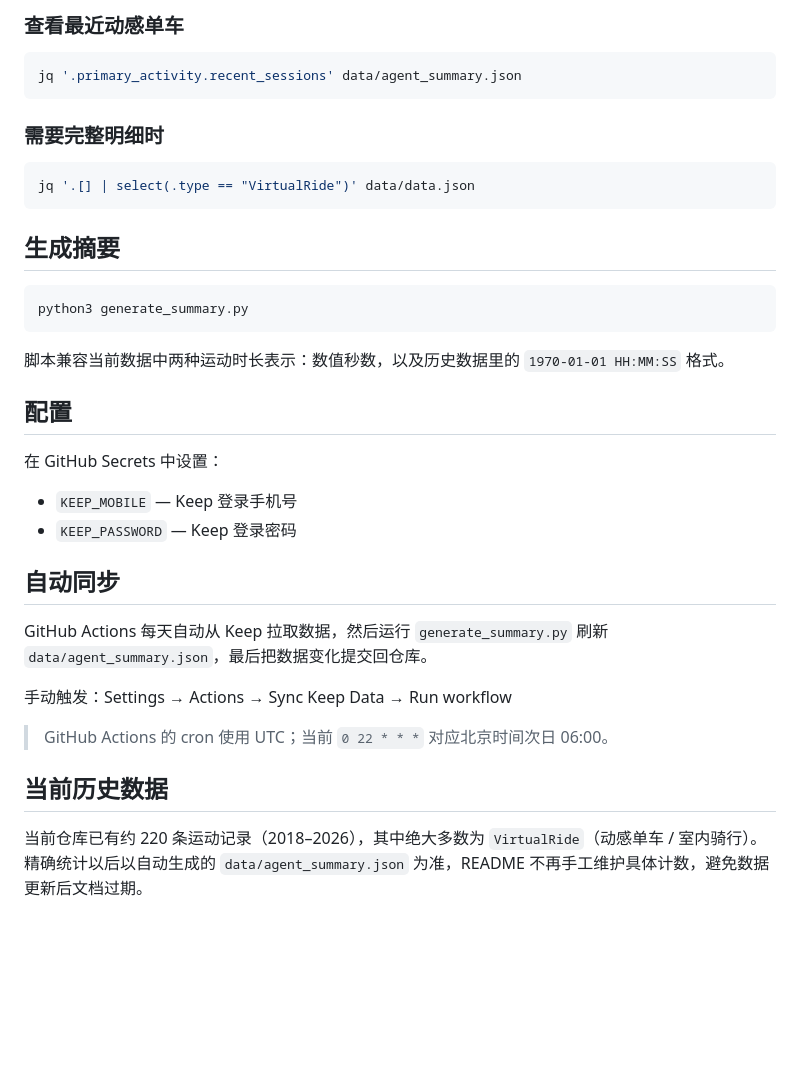
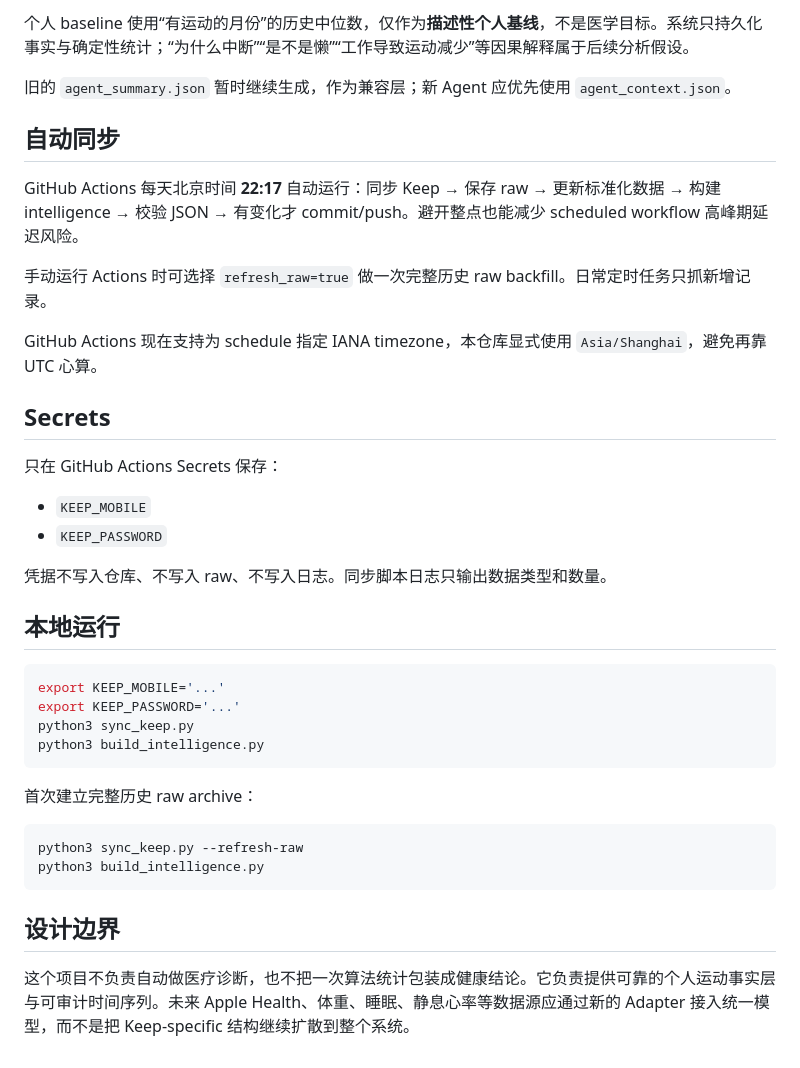
Before and after one commit to psychen2019/keep-sync, a Markdown page: README.md, the part around one of its changes. Drawn GitHub-style; blank space fills up the shorter version.

Commit message:
document Personal Activity Intelligence architecture

````diff
--- a/README.md
+++ b/README.md
@@ -63,39 +81,41 @@ jq '.primary_activity.by_month' data/agent_summary.json
 
-### 查看最近动感单车
+个人 baseline 使用“有运动的月份”的历史中位数，仅作为**描述性个人基线**，不是医学目标。系统只持久化事实与确定性统计；“为什么中断”“是不是懒”“工作导致运动减少”等因果解释属于后续分析假设。
 
-```bash
-jq '.primary_activity.recent_sessions' data/agent_summary.json
-```
-
-### 需要完整明细时
-
-```bash
-jq '.[] | select(.type == "VirtualRide")' data/data.json
-```
-
-## 生成摘要
-
-```bash
-python3 generate_summary.py
-```
-
-脚本兼容当前数据中两种运动时长表示：数值秒数，以及历史数据里的 `1970-01-01 HH:MM:SS` 格式。
-
-## 配置
-
-在 GitHub Secrets 中设置：
-
-- `KEEP_MOBILE` — Keep 登录手机号
-- `KEEP_PASSWORD` — Keep 登录密码
+旧的 `agent_summary.json` 暂时继续生成，作为兼容层；新 Agent 应优先使用 `agent_context.json`。
 
 ## 自动同步
 
-GitHub Actions 每天自动从 Keep 拉取数据，然后运行 `generate_summary.py` 刷新 `data/agent_summary.json`，最后把数据变化提交回仓库。
+GitHub Actions 每天北京时间 **22:17** 自动运行：同步 Keep → 保存 raw → 更新标准化数据 → 构建 intelligence → 校验 JSON → 有变化才 commit/push。避开整点也能减少 scheduled workflow 高峰期延迟风险。
 
-手动触发：Settings → Actions → Sync Keep Data → Run workflow
+手动运行 Actions 时可选择 `refresh_raw=true` 做一次完整历史 raw backfill。日常定时任务只抓新增记录。
 
-> GitHub Actions 的 cron 使用 UTC；当前 `0 22 * * *` 对应北京时间次日 06:00。
+GitHub Actions 现在支持为 schedule 指定 IANA timezone，本仓库显式使用 `Asia/Shanghai`，避免再靠 UTC 心算。
 
-## 当前历史数据
+## Secrets
 
-当前仓库已有约 220 条运动记录（2018–2026），其中绝大多数为 `VirtualRide`（动感单车 / 室内骑行）。精确统计以后以自动生成的 `data/agent_summary.json` 为准，README 不再手工维护具体计数，避免数据更新后文档过期。
+只在 GitHub Actions Secrets 保存：
+
+- `KEEP_MOBILE`
+- `KEEP_PASSWORD`
+
+凭据不写入仓库、不写入 raw、不写入日志。同步脚本日志只输出数据类型和数量。
+
+## 本地运行
+
+```bash
+export KEEP_MOBILE='...'
+export KEEP_PASSWORD='...'
+python3 sync_keep.py
+python3 build_intelligence.py
+```
+
+首次建立完整历史 raw archive：
+
+```bash
+python3 sync_keep.py --refresh-raw
+python3 build_intelligence.py
+```
+
+## 设计边界
+
+这个项目不负责自动做医疗诊断，也不把一次算法统计包装成健康结论。它负责提供可靠的个人运动事实层与可审计时间序列。未来 Apple Health、体重、睡眠、静息心率等数据源应通过新的 Adapter 接入统一模型，而不是把 Keep-specific 结构继续扩散到整个系统。
````
Also changed, not shown: other parts of README.md (+64 -46 lines).
